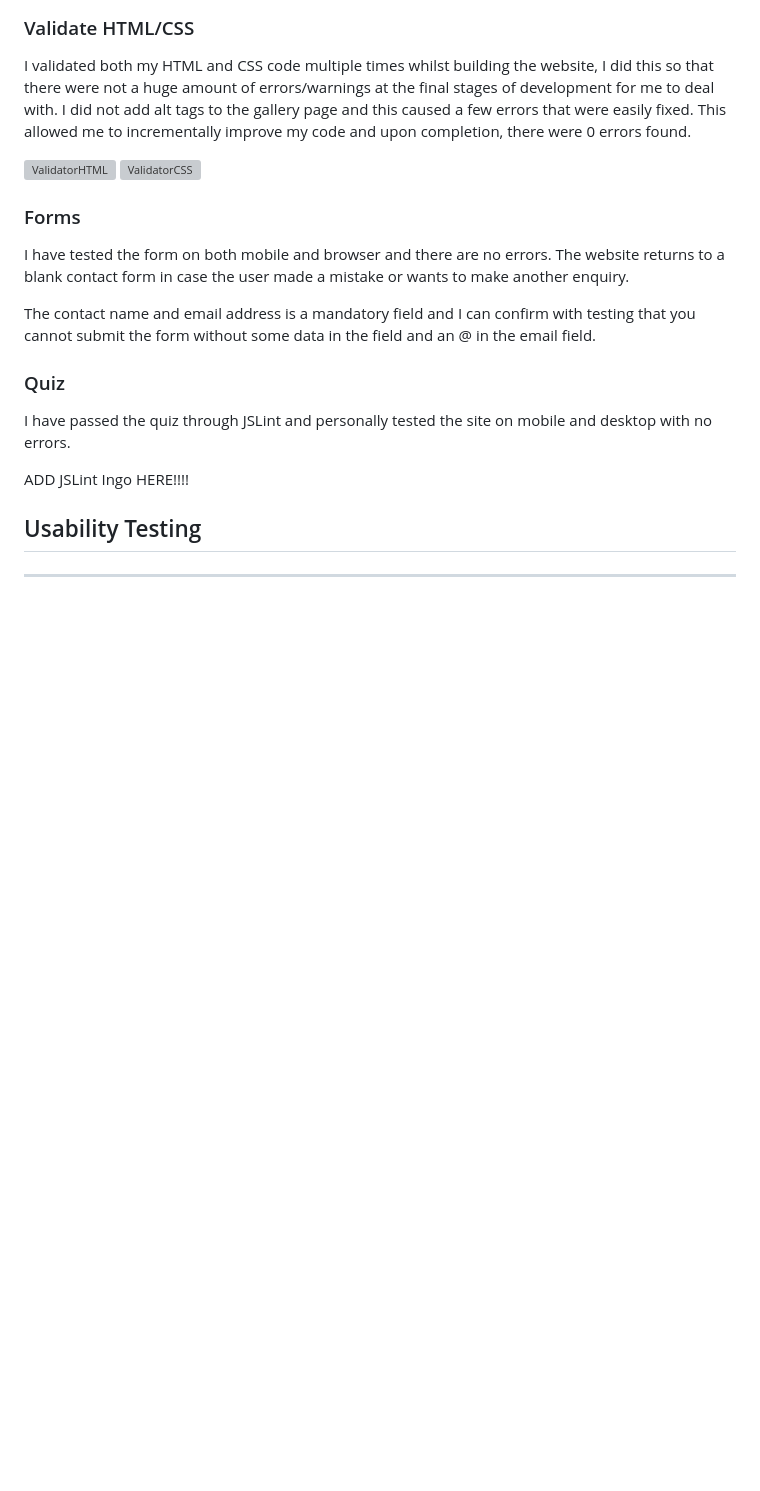
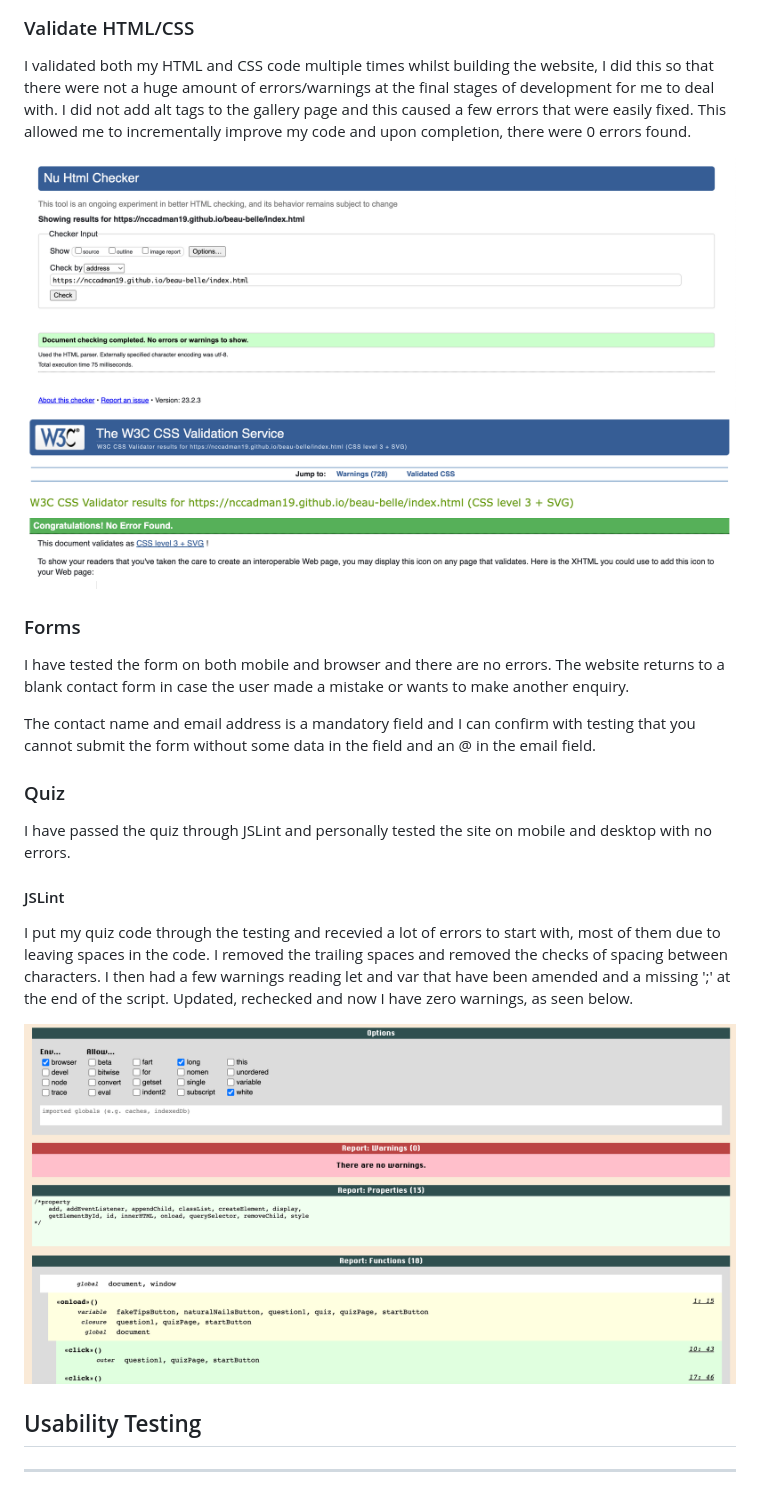
Before and after one commit to nccadman19/beau-belle, a Markdown page: README.md, the part around the change printed below. Drawn GitHub-style; pictures changed too: assets/images/readme/jslint.png (added), assets/images/readme/validator1.png (added), assets/images/readme/validator2.png (added); blank space fills up the shorter version; grey boxes are pictures that could not be loaded.

Commit message:
checkers added to readme and website link added

```diff
--- a/README.md
+++ b/README.md
@@ -160,8 +160,8 @@ Contact section - contains a faded image to ensure clear visability of the conta
 
 I validated both my HTML and CSS code multiple times whilst building the website, I did this so that there were not a huge amount of errors/warnings at the final stages of development for me to deal with. I did not add alt tags to the gallery page and this caused a few errors that were easily fixed. This allowed me to incrementally improve my code and upon completion, there were 0 errors found.
 
-![ValidatorHTML](assets/images/validator2.jpeg)
-![ValidatorCSS](assets/images/validator1.jpeg)
+![ValidatorHTML](assets/images/readme/validator1.png)
+![ValidatorCSS](assets/images/readme/validator2.png)
 
 ### Forms
 
@@ -173,7 +173,11 @@ The contact name and email address is a mandatory field and I can confirm with t
 
 I have passed the quiz through JSLint and personally tested the site on mobile and desktop with no errors.
 
-ADD JSLint Ingo HERE!!!!
+#### JSLint
+
+I put my quiz code through the testing and recevied a lot of errors to start with, most of them due to leaving spaces in the code. I removed the trailing spaces and removed the checks of spacing between characters. I then had a few warnings reading let and var that have been amended and a missing ';' at the end of the script. Updated, rechecked and now I have zero warnings, as seen below.
+
+![JSLint Testing](assets/images/readme/jslint.png)
 
 ## Usability Testing
 ------------
```
Also changed, not shown: other parts of README.md (+1 -1 lines).
